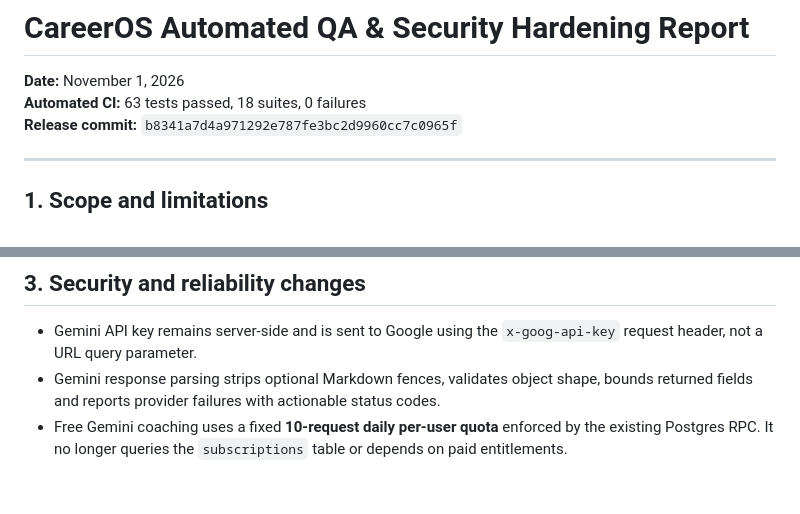
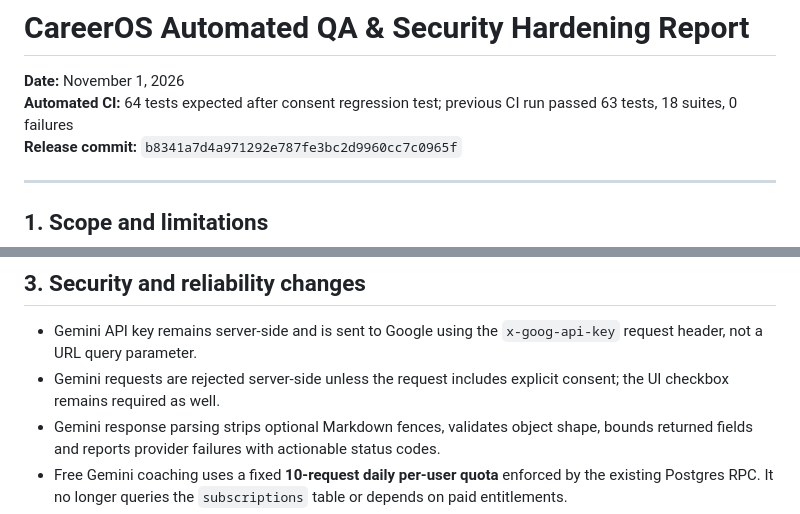
Before and after one commit to PSP-YN/CareerOS, a Markdown page: QA_SECURITY_AUDIT_REPORT.md, 2 parts joined by grey strips. Drawn GitHub-style; blank space fills up the shorter version.

Commit message:
Document server-enforced Gemini consent

```diff
--- a/QA_SECURITY_AUDIT_REPORT.md
+++ b/QA_SECURITY_AUDIT_REPORT.md
@@ -1,7 +1,7 @@
 # CareerOS Automated QA & Security Hardening Report
 
 **Date:** November 1, 2026
-**Automated CI:** 63 tests passed, 18 suites, 0 failures
+**Automated CI:** 64 tests expected after consent regression test; previous CI run passed 63 tests, 18 suites, 0 failures
 **Release commit:** `b8341a7d4a971292e787fe3bc2d9960cc7c0965f`
 
 ---
@@ -25,6 +25,7 @@ This release adds automated regression coverage and targeted security hardening.
 ## 3. Security and reliability changes
 
 - Gemini API key remains server-side and is sent to Google using the `x-goog-api-key` request header, not a URL query parameter.
+- Gemini requests are rejected server-side unless the request includes explicit consent; the UI checkbox remains required as well.
 - Gemini response parsing strips optional Markdown fences, validates object shape, bounds returned fields and reports provider failures with actionable status codes.
 - Free Gemini coaching uses a fixed **10-request daily per-user quota** enforced by the existing Postgres RPC. It no longer queries the `subscriptions` table or depends on paid entitlements.
 - API handlers distinguish missing authentication from missing server configuration.
```
